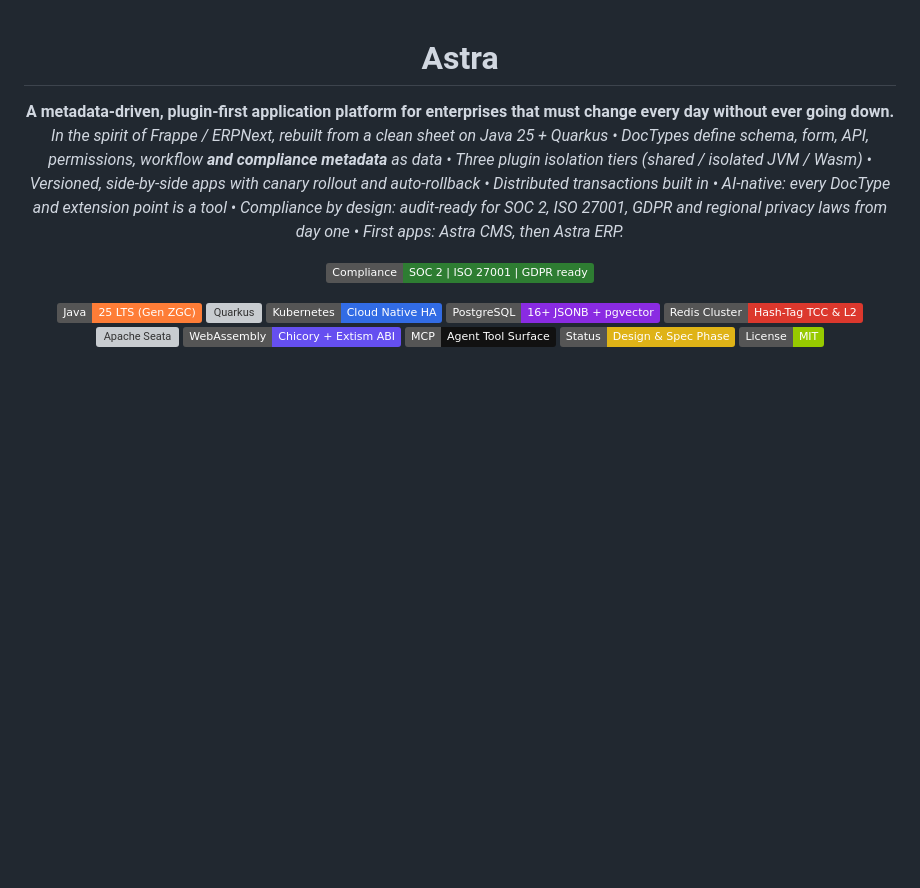
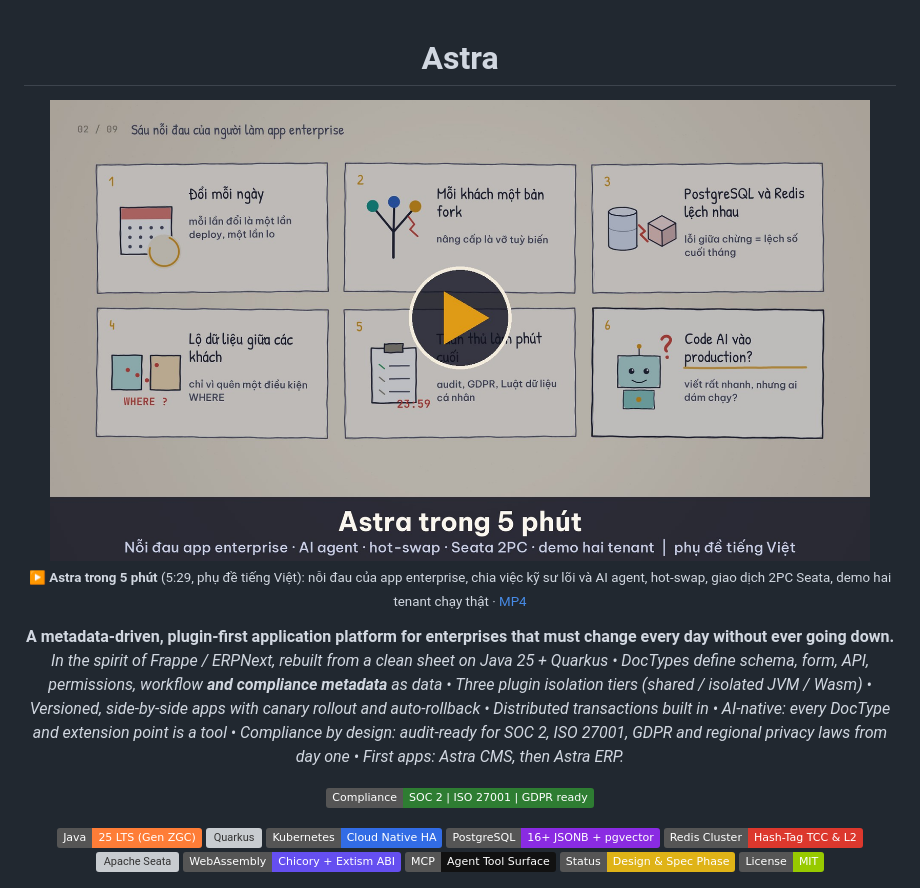
Before and after one commit to ZeroHostCMS/astra-cms, a Markdown page: README.md, the part around the change. Drawn GitHub-style; pictures changed too: docs/astra-intro-poster.jpg (added); badges without logos; blank space fills up the shorter version; grey boxes are pictures that could not be loaded.

```diff
--- a/README.md
+++ b/README.md
@@ -1,6 +1,12 @@
 <div align="center">
 
 # Astra
+
+<a href="https://media.zerohostcms.com/astra-cms/astra-intro.mp4" title="Xem video: Astra trong 5 phút">
+  <img src="docs/astra-intro-poster.jpg" width="820" alt="▶ Xem video: Astra trong 5 phút (phụ đề tiếng Việt)">
+</a>
+
+<sub>▶ <b>Astra trong 5 phút</b> (5:29, phụ đề tiếng Việt): nỗi đau của app enterprise, chia việc kỹ sư lõi và AI agent, hot-swap, giao dịch 2PC Seata, demo hai tenant chạy thật · <a href="https://media.zerohostcms.com/astra-cms/astra-intro.mp4">MP4</a>
 
 **A metadata-driven, plugin-first application platform for enterprises that must change every day without ever going down.**
 *In the spirit of Frappe / ERPNext, rebuilt from a clean sheet on Java 25 + Quarkus • DocTypes define schema, form, API, permissions, workflow **and compliance metadata** as data • Three plugin isolation tiers (shared / isolated JVM / Wasm) • Versioned, side-by-side apps with canary rollout and auto-rollback • Distributed transactions built in • AI-native: every DocType and extension point is a tool • Compliance by design: audit-ready for SOC 2, ISO 27001, GDPR and regional privacy laws from day one • First apps: Astra CMS, then Astra ERP.*
```
Also changed, not shown: docs/build-time-run-time.md (added, +144 -0 lines), docs/use-case-01.md (added, +374 -0 lines), 1 other file.
